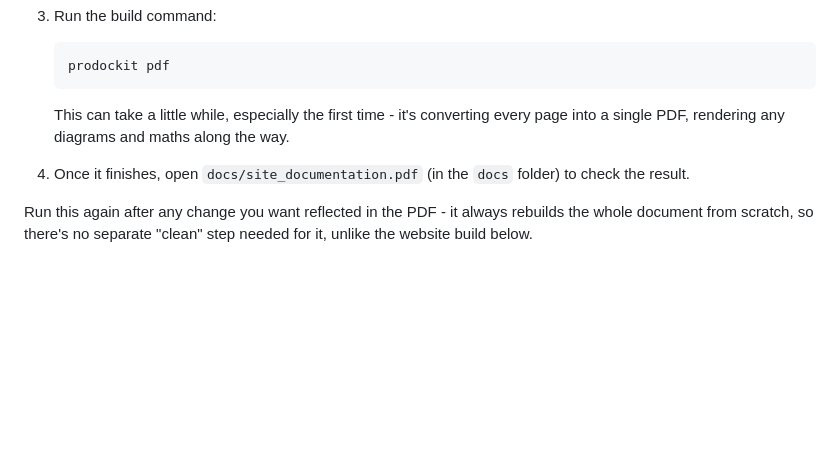
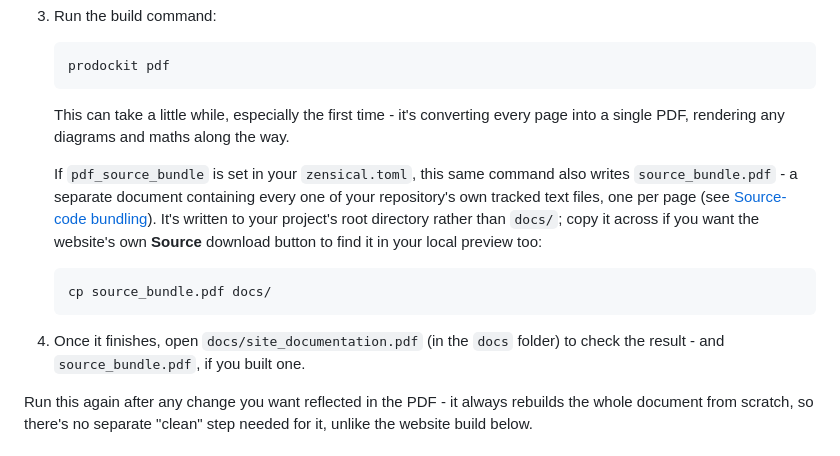
Before and after one commit to buckwem/prodockit-userguide, a Markdown page: docs/startediting.md, the part around the change. Rendered like a GitHub page; blank space fills up the shorter version.

Commit message:
Mention source_bundle.pdf in "Building it manually"
prodockit pdf builds source_bundle.pdf alongside the main report when
pdf_source_bundle is set, but this section - the one a reader lands
on directly from the nav, not necessarily by way of "Generate the
Source and PDF documents" earlier on the page - only ever mentioned
site_documentation.pdf.

Adds a note on what triggers it, where it's written (the project
root, not docs/), and the copy step needed for the website's own
Source button to find it in a local preview - linking to
Source-code bundling in customise.md rather than repeating why the
setting exists.

Fixes #73.

Co-Authored-By: Claude Sonnet 5 <noreply@anthropic.com>

````diff
--- a/docs/startediting.md
+++ b/docs/startediting.md
@@ -244,7 +244,13 @@ Once your commit reaches the default branch, the [CI/CD pipeline](#automated-bui
 
     This can take a little while, especially the first time - it's converting every page into a single PDF, rendering any diagrams and maths along the way.
 
-4. Once it finishes, open `docs/site_documentation.pdf` (in the `docs` folder) to check the result.
+    If `pdf_source_bundle` is set in your `zensical.toml`, this same command also writes `source_bundle.pdf` - a separate document containing every one of your repository's own tracked text files, one per page (see [Source-code bundling](customise.md#source-code-bundling)). It's written to your project's root directory rather than `docs/`; copy it across if you want the website's own **Source** download button to find it in your local preview too:
+
+    ```bash
+    cp source_bundle.pdf docs/
+    ```
+
+4. Once it finishes, open `docs/site_documentation.pdf` (in the `docs` folder) to check the result - and `source_bundle.pdf`, if you built one.
 
 Run this again after any change you want reflected in the PDF - it always rebuilds the whole document from scratch, so there's no separate "clean" step needed for it, unlike the website build below.
 
````
